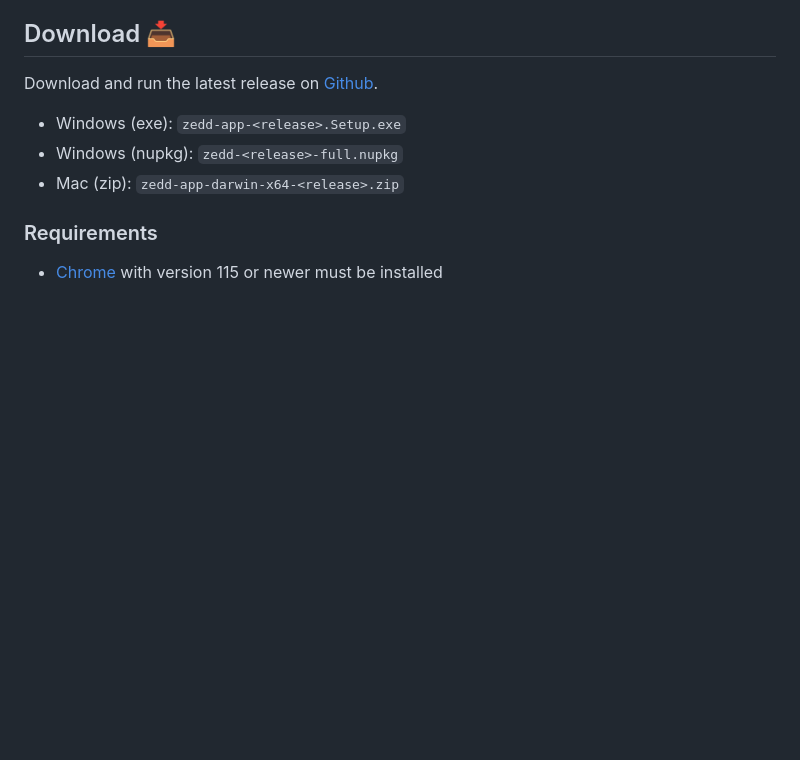
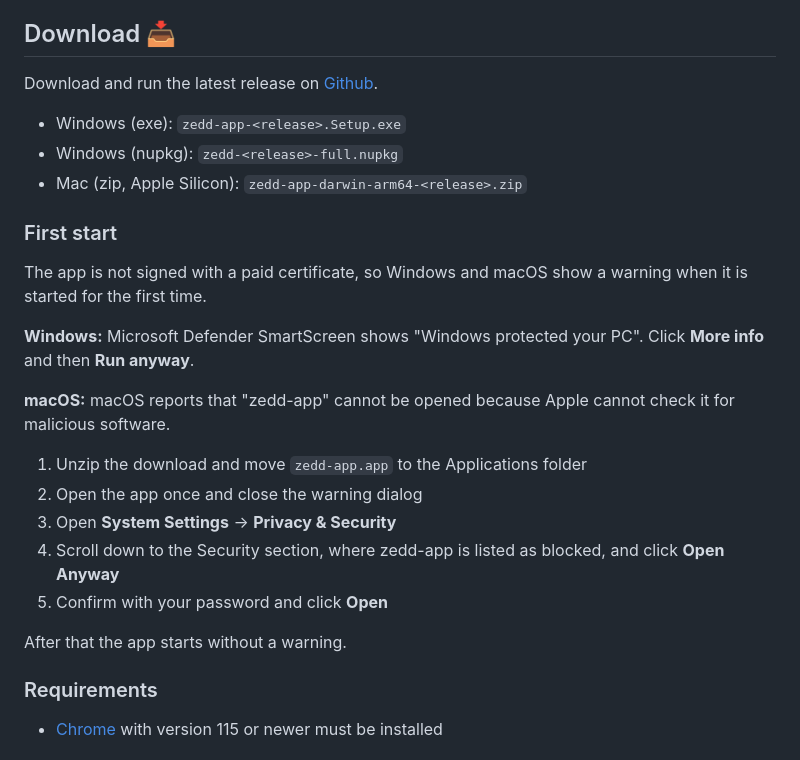
Before and after one commit to tobka777/zedd2, a Markdown page: README.md, the part around the change. Rendered like a GitHub page; blank space fills up the shorter version.

Commit message:
added explanation for certificates

```diff
--- a/README.md
+++ b/README.md
@@ -79,7 +79,23 @@ Download and run the latest release on [Github](https://github.com/tobka777/zedd
 
 - Windows (exe): `zedd-app-<release>.Setup.exe`
 - Windows (nupkg): `zedd-<release>-full.nupkg`
-- Mac (zip): `zedd-app-darwin-x64-<release>.zip`
+- Mac (zip, Apple Silicon): `zedd-app-darwin-arm64-<release>.zip`
+
+### First start
+
+The app is not signed with a paid certificate, so Windows and macOS show a warning when it is started for the first time.
+
+**Windows:** Microsoft Defender SmartScreen shows "Windows protected your PC". Click **More info** and then **Run anyway**.
+
+**macOS:** macOS reports that "zedd-app" cannot be opened because Apple cannot check it for malicious software.
+
+1. Unzip the download and move `zedd-app.app` to the Applications folder
+2. Open the app once and close the warning dialog
+3. Open **System Settings** → **Privacy & Security**
+4. Scroll down to the Security section, where zedd-app is listed as blocked, and click **Open Anyway**
+5. Confirm with your password and click **Open**
+
+After that the app starts without a warning.
 
 ### Requirements
 
```
